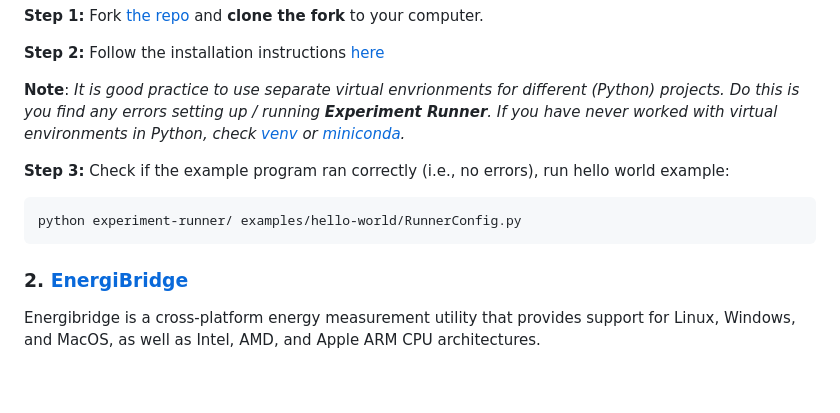
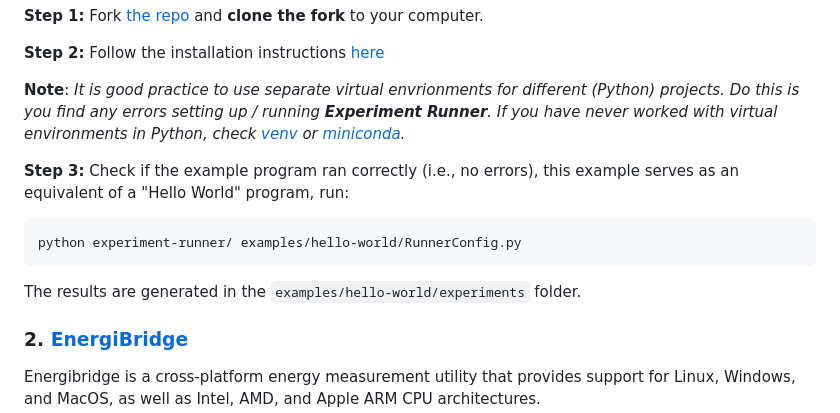
Before and after one commit to S2-group/green-lab, a Markdown page: ex1/README.md, the part around the change. GitHub-like rendering; blank space fills up the shorter version.

Commit message:
Update README with clearer example program instructions

````diff
--- a/ex1/README.md
+++ b/ex1/README.md
@@ -10,10 +10,12 @@ Experiment Runner is a generic framework to automatically execute measurement-ba
 
 **Note**: *It is good practice to use separate virtual envrionments for different (Python) projects. Do this is you find any errors setting up / running **Experiment Runner**. If you have never worked with virtual environments in Python, check [venv](https://docs.python.org/3/library/venv.html) or [miniconda](https://docs.anaconda.com/miniconda/).*
 
-**Step 3:** Check if the example program ran correctly (i.e., no errors), run hello world example:
+**Step 3:** Check if the example program ran correctly (i.e., no errors), this example serves as an equivalent of a "Hello World" program, run:
 ```
 python experiment-runner/ examples/hello-world/RunnerConfig.py
 ```
+
+The results are generated in the `examples/hello-world/experiments` folder.
 
 ### 2. [EnergiBridge](https://github.com/tdurieux/EnergiBridge)
 Energibridge is a cross-platform energy measurement utility that provides support for Linux, Windows, and MacOS, as well as Intel, AMD, and Apple ARM CPU architectures.
````
